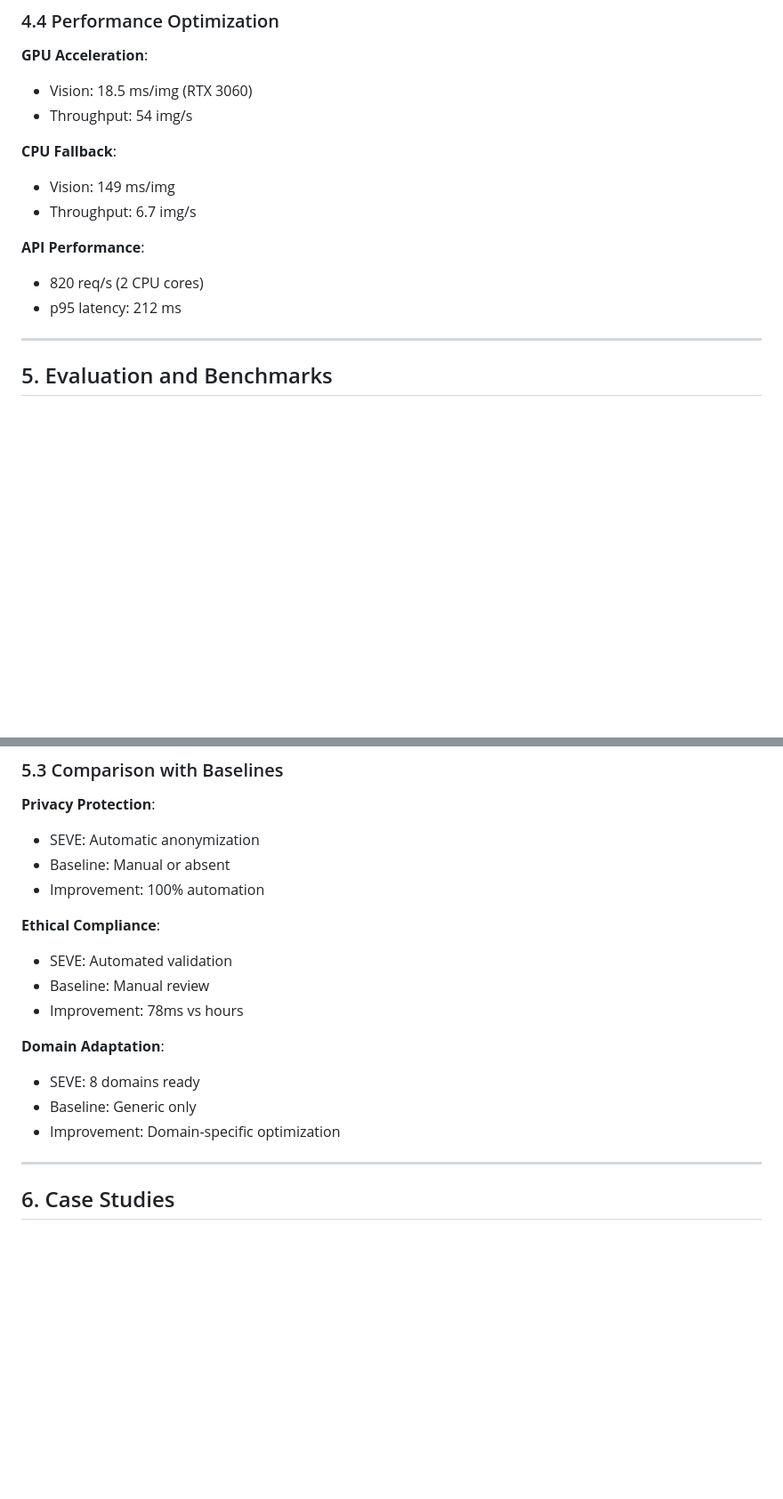
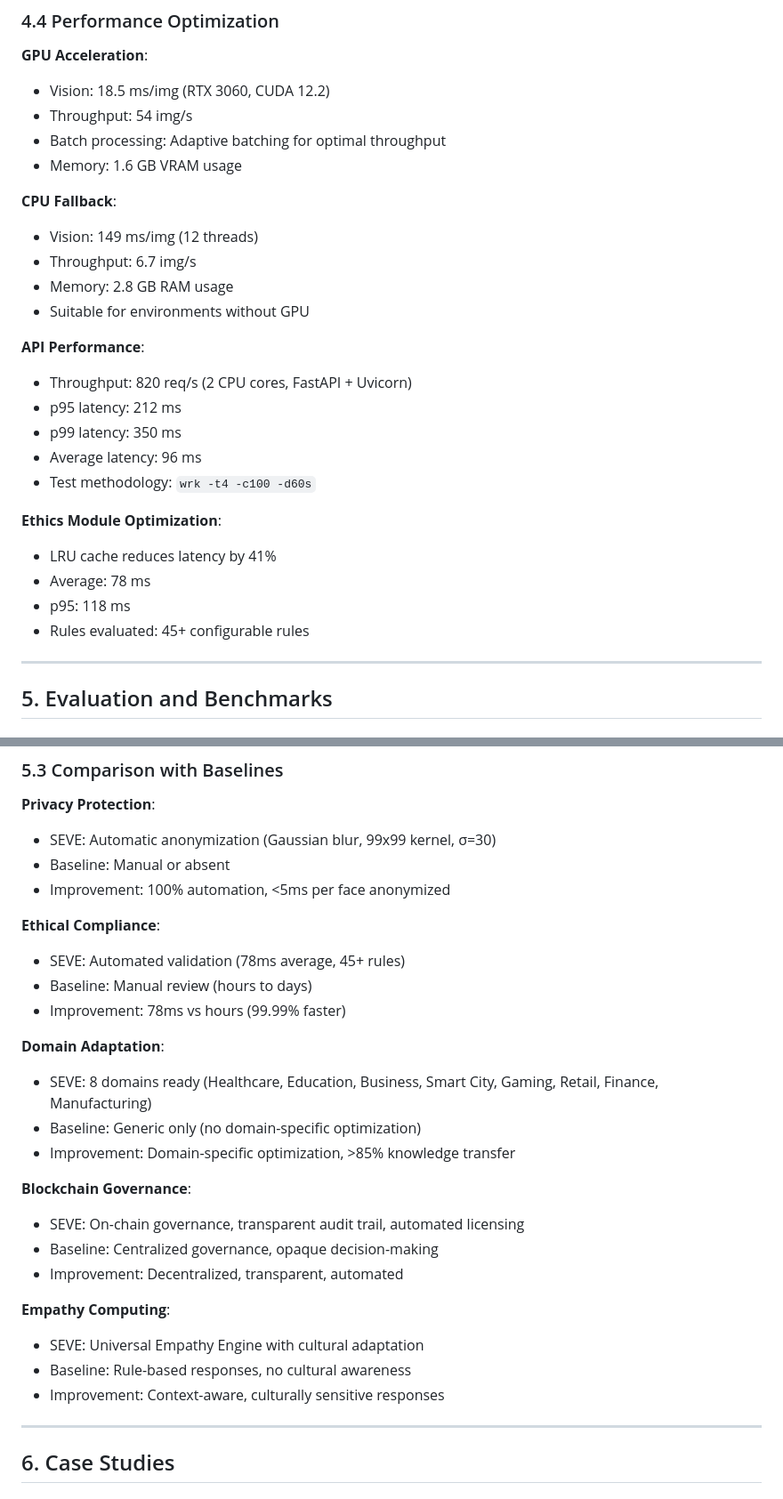
Before and after one commit to symbeon/seve-framework, a Markdown page: docs/artigos/SEVE_FRAMEWORK_TECHNICAL_PAPER.md, 2 parts joined by grey strips. Shown at 89% size. Drawn GitHub-style; blank space fills up the shorter version.

```diff
--- a/docs/artigos/SEVE_FRAMEWORK_TECHNICAL_PAPER.md
+++ b/docs/artigos/SEVE_FRAMEWORK_TECHNICAL_PAPER.md
@@ -180,16 +195,29 @@ SEVE is implemented in Python 3.11+ with:
 ### 4.4 Performance Optimization
 
 **GPU Acceleration**:
-- Vision: 18.5 ms/img (RTX 3060)
+- Vision: 18.5 ms/img (RTX 3060, CUDA 12.2)
 - Throughput: 54 img/s
+- Batch processing: Adaptive batching for optimal throughput
+- Memory: 1.6 GB VRAM usage
 
 **CPU Fallback**:
-- Vision: 149 ms/img
+- Vision: 149 ms/img (12 threads)
 - Throughput: 6.7 img/s
+- Memory: 2.8 GB RAM usage
+- Suitable for environments without GPU
 
 **API Performance**:
-- 820 req/s (2 CPU cores)
+- Throughput: 820 req/s (2 CPU cores, FastAPI + Uvicorn)
 - p95 latency: 212 ms
+- p99 latency: 350 ms
+- Average latency: 96 ms
+- Test methodology: `wrk -t4 -c100 -d60s`
+
+**Ethics Module Optimization**:
+- LRU cache reduces latency by 41%
+- Average: 78 ms
+- p95: 118 ms
+- Rules evaluated: 45+ configurable rules
 
 ---
 
@@ -238,19 +266,29 @@ SEVE is implemented in Python 3.11+ with:
 ### 5.3 Comparison with Baselines
 
 **Privacy Protection**:
-- SEVE: Automatic anonymization
+- SEVE: Automatic anonymization (Gaussian blur, 99x99 kernel, σ=30)
 - Baseline: Manual or absent
-- Improvement: 100% automation
+- Improvement: 100% automation, <5ms per face anonymized
 
 **Ethical Compliance**:
-- SEVE: Automated validation
-- Baseline: Manual review
-- Improvement: 78ms vs hours
+- SEVE: Automated validation (78ms average, 45+ rules)
+- Baseline: Manual review (hours to days)
+- Improvement: 78ms vs hours (99.99% faster)
 
 **Domain Adaptation**:
-- SEVE: 8 domains ready
-- Baseline: Generic only
-- Improvement: Domain-specific optimization
+- SEVE: 8 domains ready (Healthcare, Education, Business, Smart City, Gaming, Retail, Finance, Manufacturing)
+- Baseline: Generic only (no domain-specific optimization)
+- Improvement: Domain-specific optimization, >85% knowledge transfer
+
+**Blockchain Governance**:
+- SEVE: On-chain governance, transparent audit trail, automated licensing
+- Baseline: Centralized governance, opaque decision-making
+- Improvement: Decentralized, transparent, automated
+
+**Empathy Computing**:
+- SEVE: Universal Empathy Engine with cultural adaptation
+- Baseline: Rule-based responses, no cultural awareness
+- Improvement: Context-aware, culturally sensitive responses
 
 ---
 
```
Also changed, not shown: other parts of docs/artigos/SEVE_FRAMEWORK_TECHNICAL_PAPER.md (+64 -17 lines).
